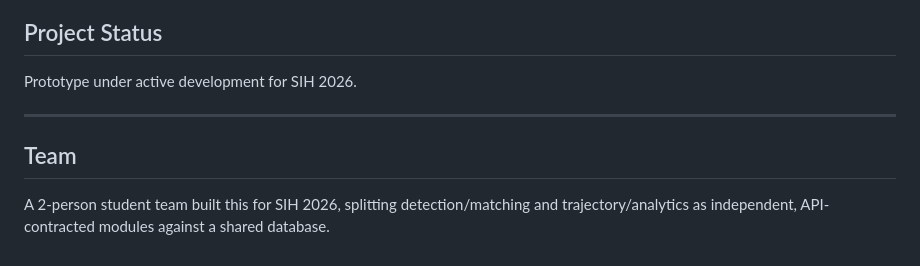
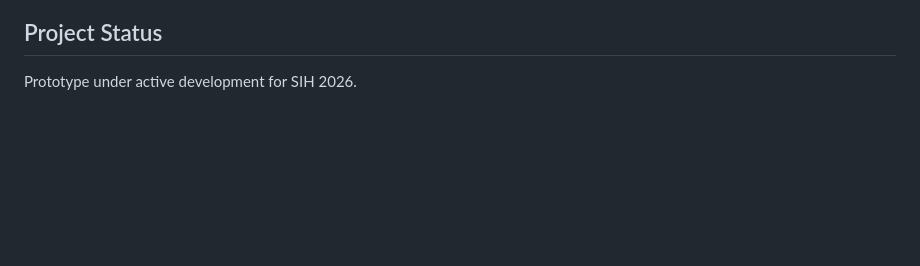
Before and after one commit to UJbutDev/VecTag, a Markdown page: README.md, the part around the change. Rendered like a GitHub page; blank space fills up the shorter version.

```diff
--- a/README.md
+++ b/README.md
@@ -94,9 +94,3 @@ Everything in the stack is free / open-source — no paid APIs or licensed model
 ## Project Status
 
 Prototype under active development for SIH 2026.
-
----
-
-## Team
-
-A 2-person student team built this for SIH 2026, splitting detection/matching and trajectory/analytics as independent, API-contracted modules against a shared database.
```
